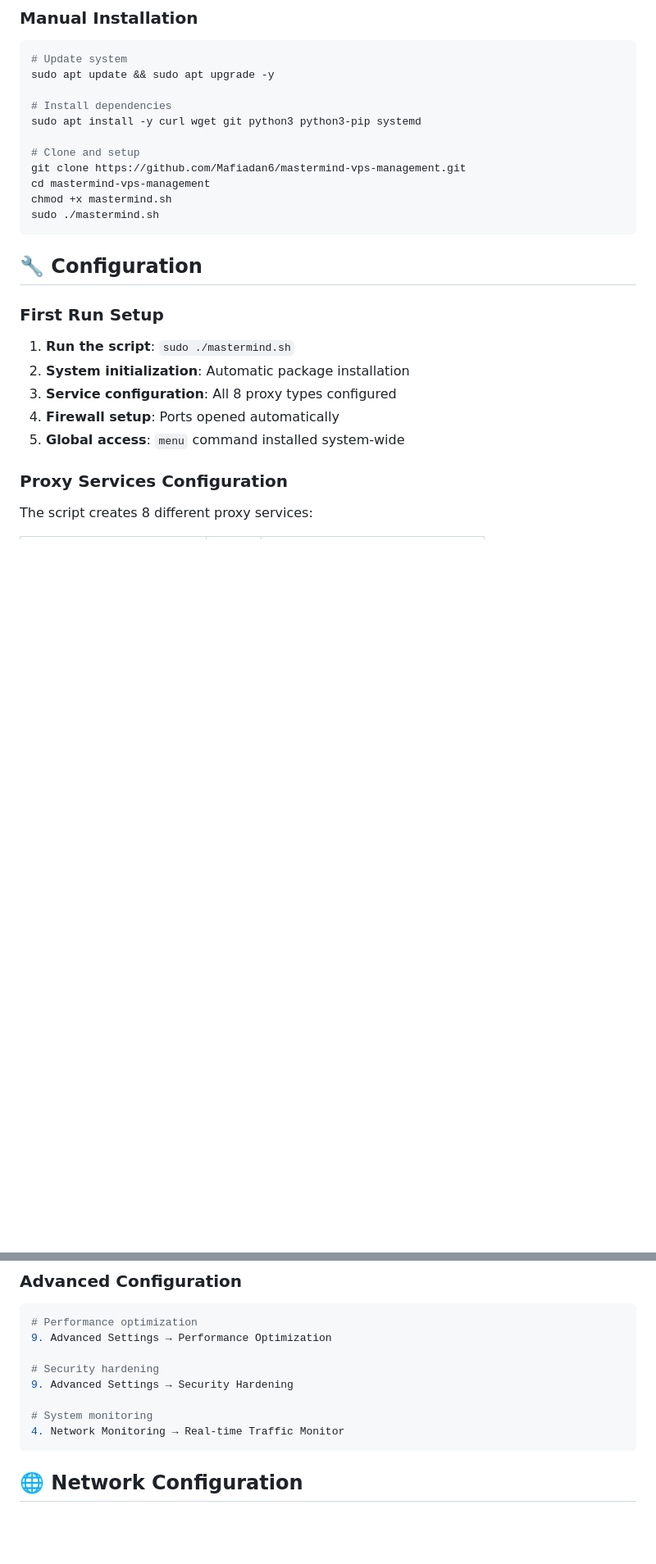
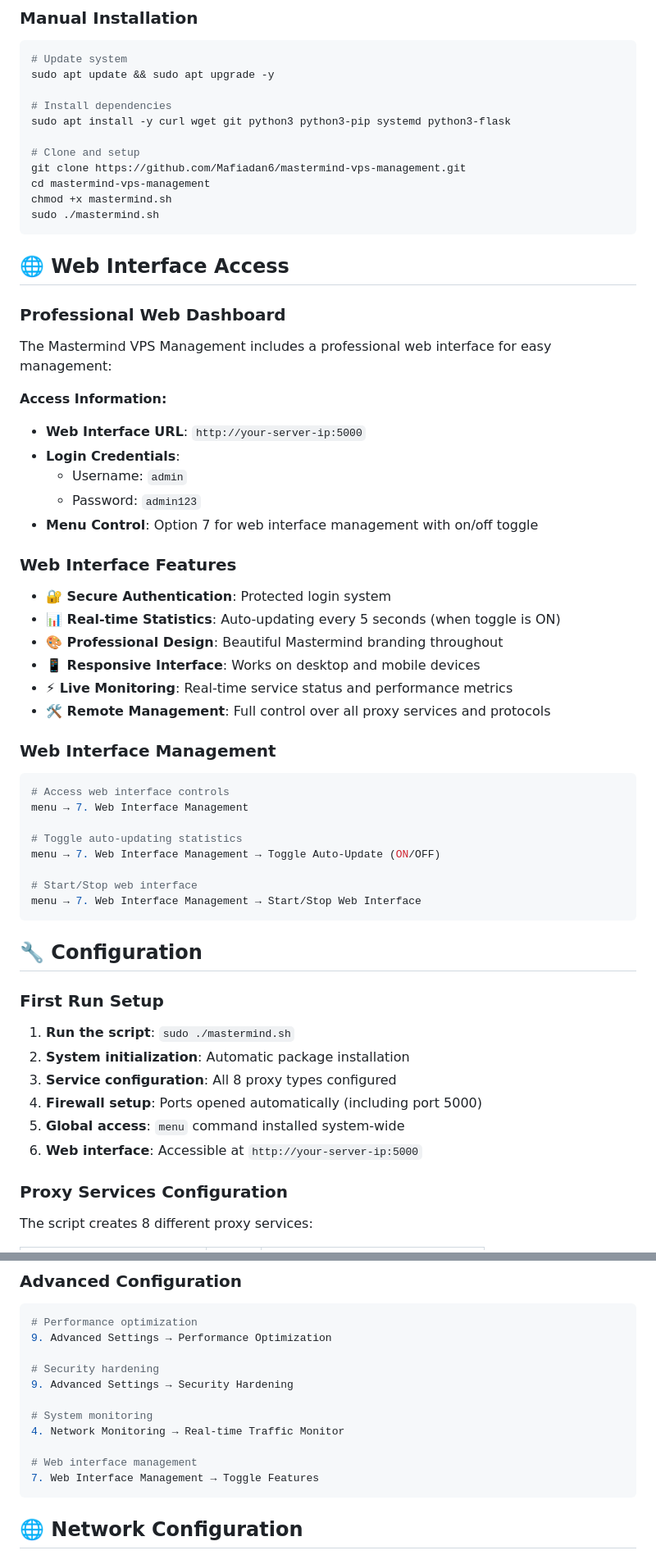
Before and after one commit to Mafiadan6/mastermind-vps-management, a Markdown page: README.md, 2 parts joined by grey strips. Shown: that part at 82% size. GitHub-like rendering; blank space fills up the shorter version.

````diff
--- a/README.md
+++ b/README.md
@@ -87,7 +96,7 @@ menu
 sudo apt update && sudo apt upgrade -y
 
 # Install dependencies
-sudo apt install -y curl wget git python3 python3-pip systemd
+sudo apt install -y curl wget git python3 python3-pip systemd python3-flask
 
 # Clone and setup
 git clone https://github.com/Mafiadan6/mastermind-vps-management.git
@@ -96,14 +105,47 @@ chmod +x mastermind.sh
 sudo ./mastermind.sh
 ```
 
+## 🌐 Web Interface Access
+
+### Professional Web Dashboard
+The Mastermind VPS Management includes a professional web interface for easy management:
+
+**Access Information:**
+- **Web Interface URL**: `http://your-server-ip:5000`
+- **Login Credentials**:
+  - Username: `admin`
+  - Password: `admin123`
+- **Menu Control**: Option 7 for web interface management with on/off toggle
+
+### Web Interface Features
+- **🔐 Secure Authentication**: Protected login system
+- **📊 Real-time Statistics**: Auto-updating every 5 seconds (when toggle is ON)
+- **🎨 Professional Design**: Beautiful Mastermind branding throughout
+- **📱 Responsive Interface**: Works on desktop and mobile devices
+- **⚡ Live Monitoring**: Real-time service status and performance metrics
+- **🛠️ Remote Management**: Full control over all proxy services and protocols
+
+### Web Interface Management
+```bash
+# Access web interface controls
+menu → 7. Web Interface Management
+
+# Toggle auto-updating statistics
+menu → 7. Web Interface Management → Toggle Auto-Update (ON/OFF)
+
+# Start/Stop web interface
+menu → 7. Web Interface Management → Start/Stop Web Interface
+```
+
 ## 🔧 Configuration
 
 ### First Run Setup
 1. **Run the script**: `sudo ./mastermind.sh`
 2. **System initialization**: Automatic package installation
 3. **Service configuration**: All 8 proxy types configured
-4. **Firewall setup**: Ports opened automatically
+4. **Firewall setup**: Ports opened automatically (including port 5000)
 5. **Global access**: `menu` command installed system-wide
+6. **Web interface**: Accessible at `http://your-server-ip:5000`
 
 ### Proxy Services Configuration
 The script creates 8 different proxy services:
@@ -158,6 +210,9 @@ menu
 
 # System monitoring
 4. Network Monitoring → Real-time Traffic Monitor
+
+# Web interface management
+7. Web Interface Management → Toggle Features
 ```
 
 ## 🌐 Network Configuration
````
Also changed, not shown: other parts of README.md (+76 -2 lines).
